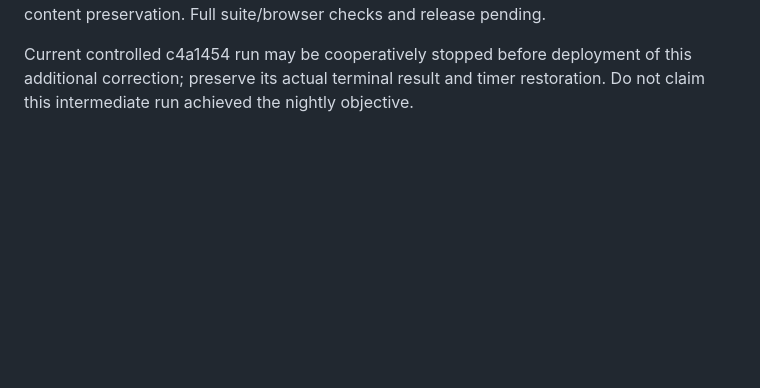
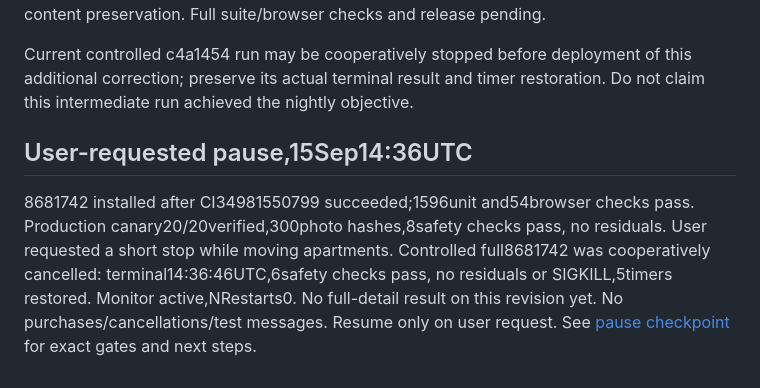
Before and after one commit to MWildFire/BelgradAppartment, a Markdown page: docs/reviews/2026-09-15-nightly-results.md, the part around the change. GitHub-like rendering; blank space fills up the shorter version.

Commit message:
Save user-requested pause after verified 8681742 release

```diff
--- a/docs/reviews/2026-09-15-nightly-results.md
+++ b/docs/reviews/2026-09-15-nightly-results.md
@@ -93,3 +93,13 @@ signals and content preservation. Full suite/browser checks and release pending.
 Current controlled c4a1454 run may be cooperatively stopped before deployment of this
 additional correction; preserve its actual terminal result and timer restoration.
 Do not claim this intermediate run achieved the nightly objective.
+
+## User-requested pause,15Sep14:36UTC
+
+8681742 installed after CI34981550799 succeeded;1596unit and54browser checks pass.
+Production canary20/20verified,300photo hashes,8safety checks pass, no residuals.
+User requested a short stop while moving apartments. Controlled full8681742 was
+cooperatively cancelled: terminal14:36:46UTC,6safety checks pass, no residuals or
+SIGKILL,5timers restored. Monitor active,NRestarts0. No full-detail result on this
+revision yet. No purchases/cancellations/test messages. Resume only on user request.
+See [pause checkpoint](2026-09-15-resume-checkpoint.md) for exact gates and next steps.
```
Also changed, not shown: docs/reviews/2026-09-15-resume-checkpoint.md (added, +125 -0 lines).
